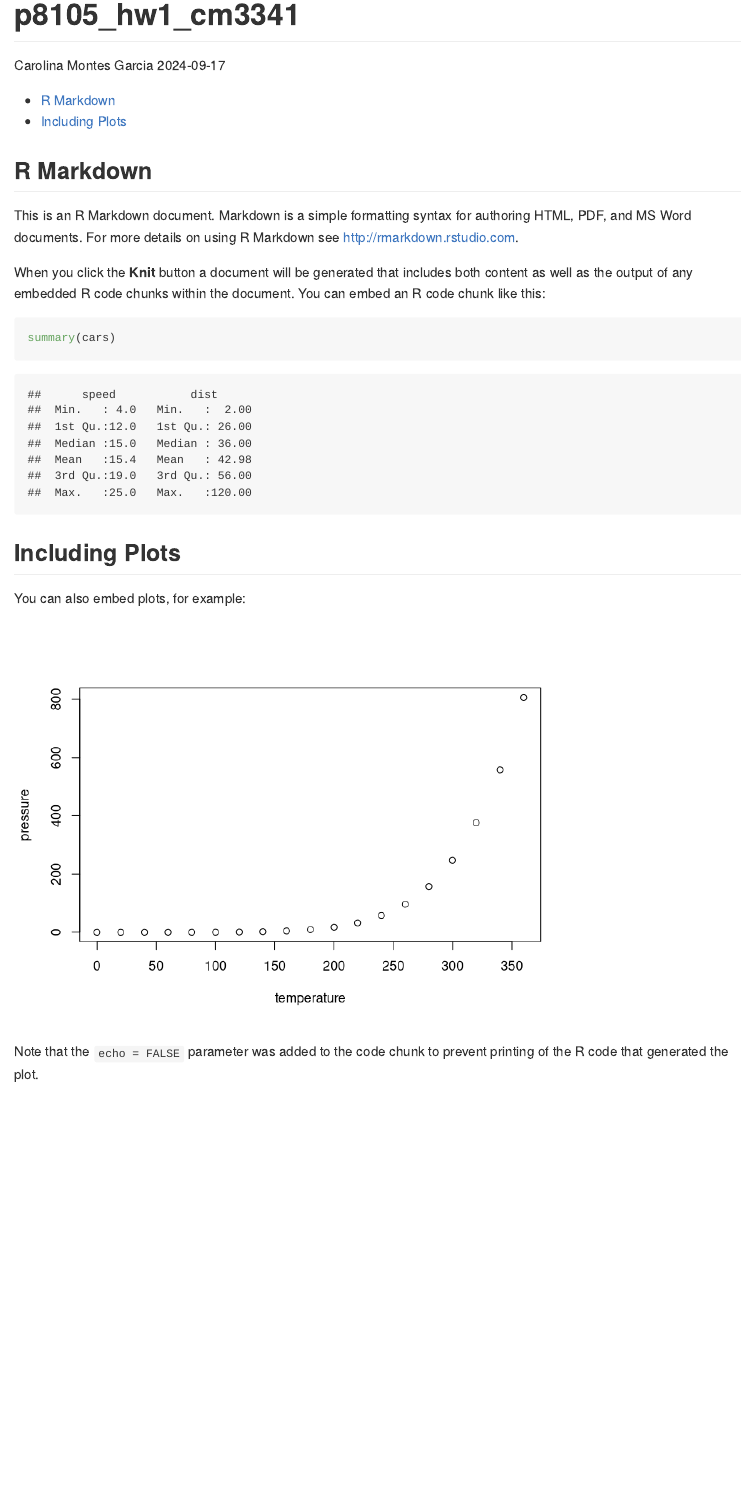
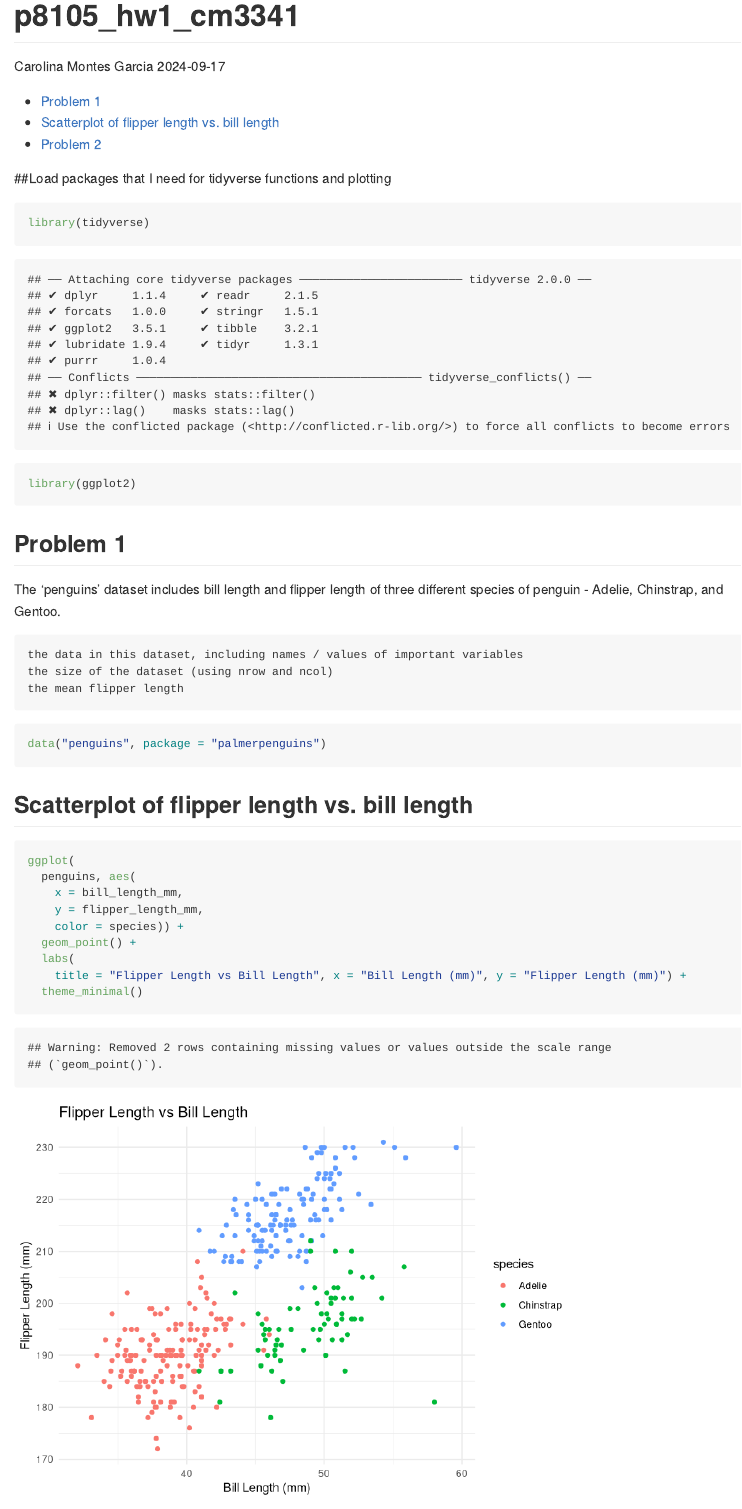
Before and after one commit to cm3341/p8105_hw1_cm3341, an R Markdown document (p8105_hw1_cm3341.Rmd): the page in a window 1100 px wide, from its top. Rendered offline with R 4.5, knitr and Pandoc, with nearby package versions.

Commit message:
problem 1 dataset description

````diff
--- a/p8105_hw1_cm3341.Rmd
+++ b/p8105_hw1_cm3341.Rmd
@@ -8,25 +10,40 @@ output:
 ---
 
-```{r setup, include=FALSE}
-knitr::opts_chunk$set(echo = TRUE)
+```{r, echo = FALSE}
+install.packages("palmerpenguins")
+
 ```
 
-## R Markdown
-
-This is an R Markdown document. Markdown is a simple formatting syntax for authoring HTML, PDF, and MS Word documents. For more details on using R Markdown see <http://rmarkdown.rstudio.com>.
-
-When you click the **Knit** button a document will be generated that includes both content as well as the output of any embedded R code chunks within the document. You can embed an R code chunk like this:
-
-```{r cars}
-summary(cars)
+##Load packages that I need for tidyverse functions and plotting
+```{r}
+library(tidyverse)
+library(ggplot2)
 ```
 
-## Including Plots
 
-You can also embed plots, for example:
+## Problem 1
+The 'penguins' dataset includes bill length and flipper length of three different species of penguin - Adelie, Chinstrap, and Gentoo.
 
-```{r pressure, echo=FALSE}
-plot(pressure)
+    the data in this dataset, including names / values of important variables
+    the size of the dataset (using nrow and ncol)
+    the mean flipper length
+
+
+
+```{r}
+data("penguins", package = "palmerpenguins")
+
+
 ```
 
-Note that the `echo = FALSE` parameter was added to the code chunk to prevent printing of the R code that generated the plot.
+## Scatterplot of flipper length vs. bill length
+```{r}
+ggplot(
+  penguins, aes(
+    x = bill_length_mm,
+    y = flipper_length_mm,
+    color = species)) +
+  geom_point() +
+  labs(
+    title = "Flipper Length vs Bill Length", x = "Bill Length (mm)", y = "Flipper Length (mm)") +
+  theme_minimal()
````
Also changed, not shown: flipper_vs_bill_length.png (added), p8105_hw1_cm3341.Rmd (12 more changed lines).
